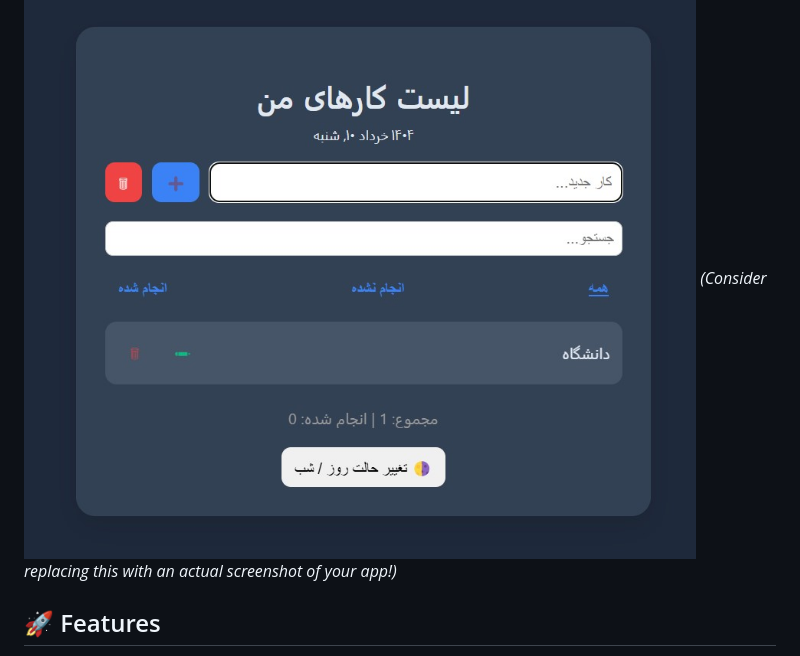
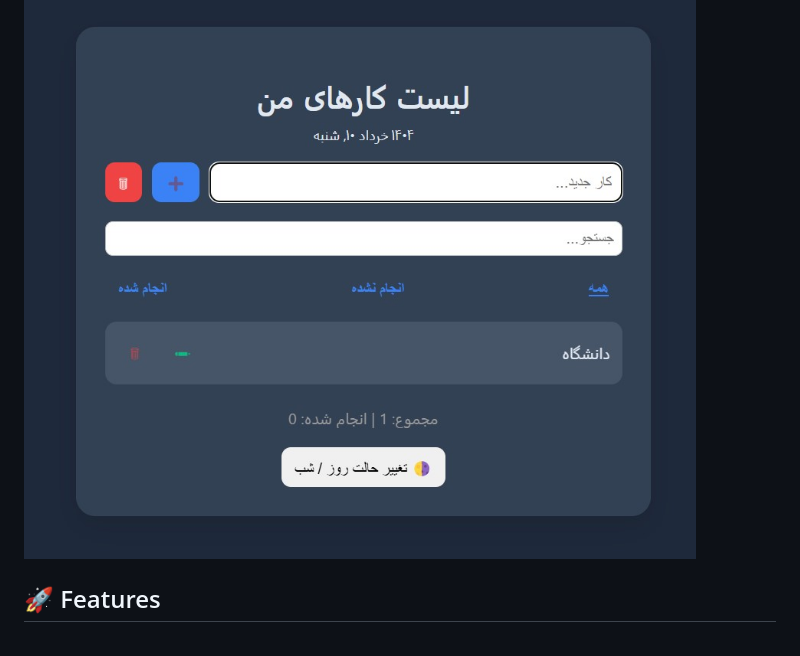
Before and after one commit to Sayed-Hossein-Hosseini/My_Online_Showcase, a Markdown page: To Do List/README.md, the part around the change. Drawn GitHub-style.

```diff
--- a/To Do List/README.md
+++ b/To Do List/README.md
@@ -3,7 +3,7 @@
 A sleek, feature-rich, and intuitive To-Do List application built with pure HTML, CSS, and Vanilla JavaScript. This project showcases a clean, responsive User Interface primarily in **Persian (Farsi)**, offering a delightful task management experience.
 
 ![Demo Screenshot Placeholder - Light Mode](https://github.com/Sayed-Hossein-Hosseini/My_Online_Showcase/blob/master/To%20Do%20List/Demo.jpg)
-*(Consider replacing this with an actual screenshot of your app!)*
+
 
 ## 🚀 Features
 
```
